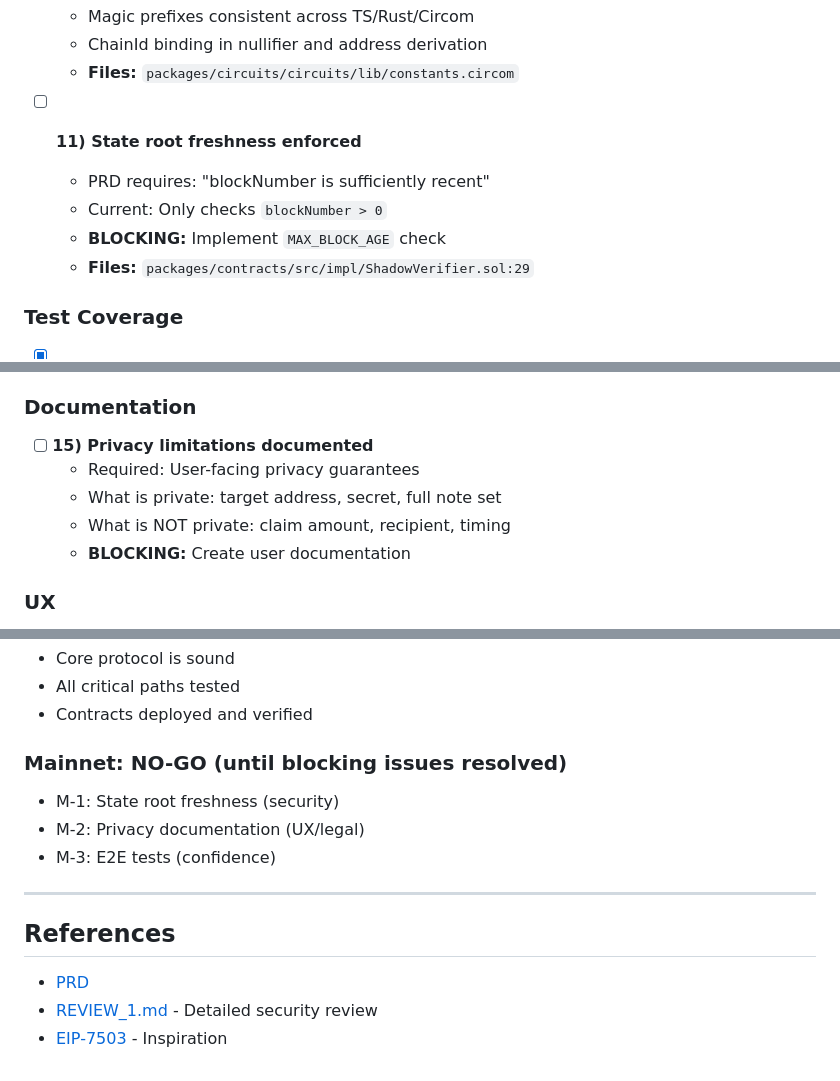
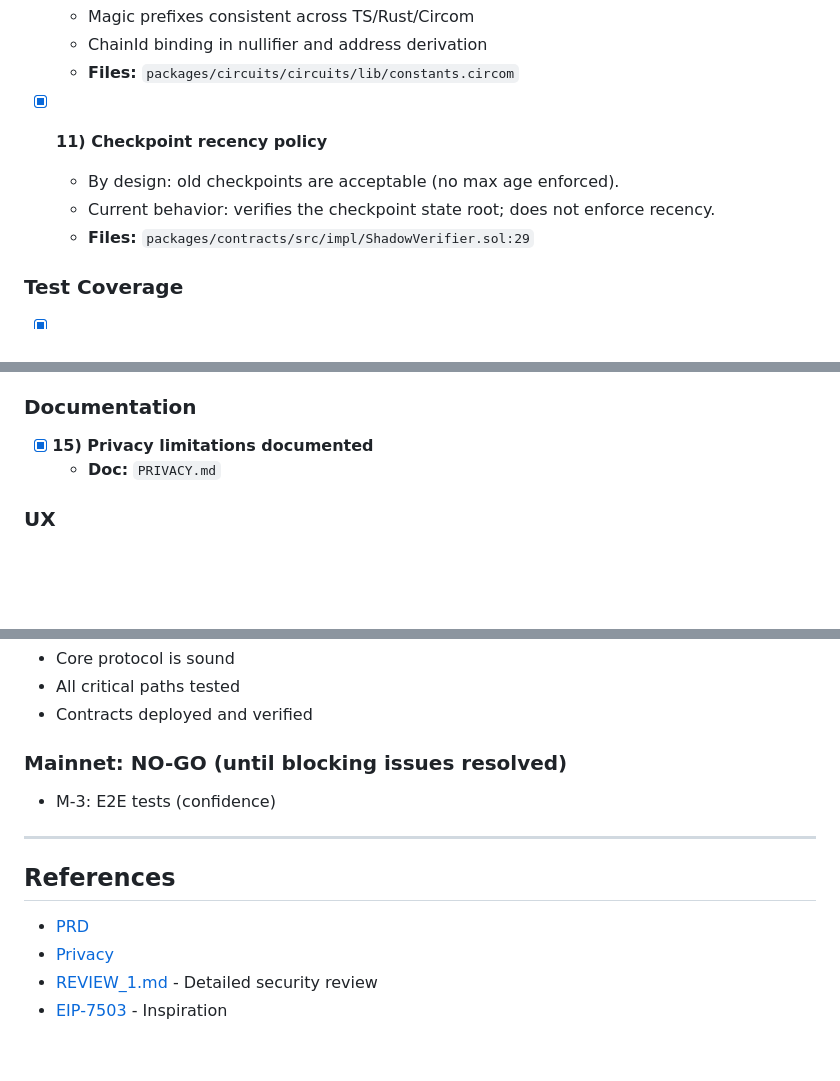
Before and after one commit to taikoxyz/shadow, a Markdown page: PROD_READINESS.md, 3 parts joined by grey strips. Drawn GitHub-style; blank space fills up the shorter version.

Commit message:
docs: add privacy notice and update readiness

```diff
--- a/PROD_READINESS.md
+++ b/PROD_READINESS.md
@@ -84,10 +82,9 @@ See [REVIEW_1.md](./REVIEW_1.md) for detailed analysis.
   - ChainId binding in nullifier and address derivation
   - **Files:** `packages/circuits/circuits/lib/constants.circom`
 
-- [ ] **11) State root freshness enforced**
-  - PRD requires: "blockNumber is sufficiently recent"
-  - Current: Only checks `blockNumber > 0`
-  - **BLOCKING:** Implement `MAX_BLOCK_AGE` check
+- [x] **11) Checkpoint recency policy**
+  - By design: old checkpoints are acceptable (no max age enforced).
+  - Current behavior: verifies the checkpoint state root; does not enforce recency.
   - **Files:** `packages/contracts/src/impl/ShadowVerifier.sol:29`
 
 ### Test Coverage
@@ -106,11 +103,8 @@ See [REVIEW_1.md](./REVIEW_1.md) for detailed analysis.
 
 ### Documentation
 
-- [ ] **15) Privacy limitations documented**
-  - Required: User-facing privacy guarantees
-  - What is private: target address, secret, full note set
-  - What is NOT private: claim amount, recipient, timing
-  - **BLOCKING:** Create user documentation
+- [x] **15) Privacy limitations documented**
+  - **Doc:** `PRIVACY.md`
 
 ### UX
 
@@ -141,14 +135,13 @@ See [REVIEW_1.md](./REVIEW_1.md) for detailed analysis.
 - Contracts deployed and verified
 
 ### Mainnet: **NO-GO** (until blocking issues resolved)
-- M-1: State root freshness (security)
-- M-2: Privacy documentation (UX/legal)
 - M-3: E2E tests (confidence)
 
 ---
 
 ## References
 
-- [PRD](./packages/docs/PRD.md)
+- [PRD](./PRD.md)
+- [Privacy](./PRIVACY.md)
 - [REVIEW_1.md](./REVIEW_1.md) - Detailed security review
 - [EIP-7503](https://eips.ethereum.org/EIPS/eip-7503) - Inspiration
```
Also changed, not shown: other parts of PROD_READINESS.md (+0 -2 lines), PRD.md (+4 -0 lines), PRIVACY.md (added, +81 -0 lines).
